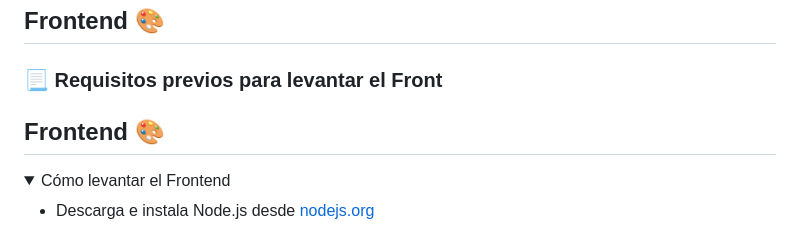
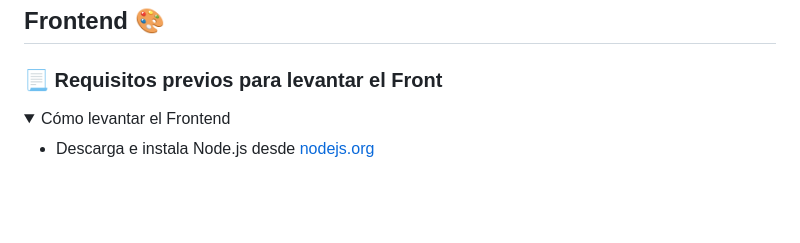
Before and after one commit to LucasGinard/PrecioDeLibrosPY, a Markdown page: README.md, the part around the change. Drawn GitHub-style; folded sections open; blank space fills up the shorter version.

Commit message:
remove duplicate title readme

```diff
--- a/README.md
+++ b/README.md
@@ -3,8 +3,6 @@
 ## Frontend 🎨
 
 ### 📃 Requisitos previos para levantar el Front
-
-## Frontend 🎨
 
 <details>
   <summary>Cómo levantar el Frontend</summary>
```
